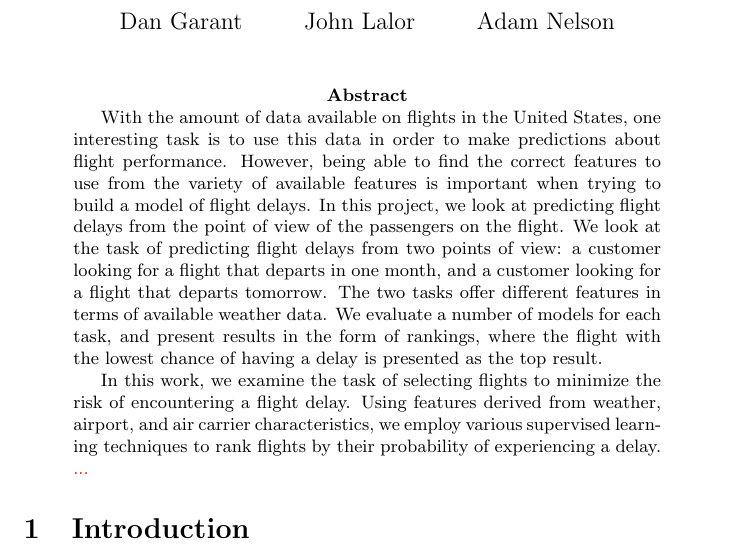
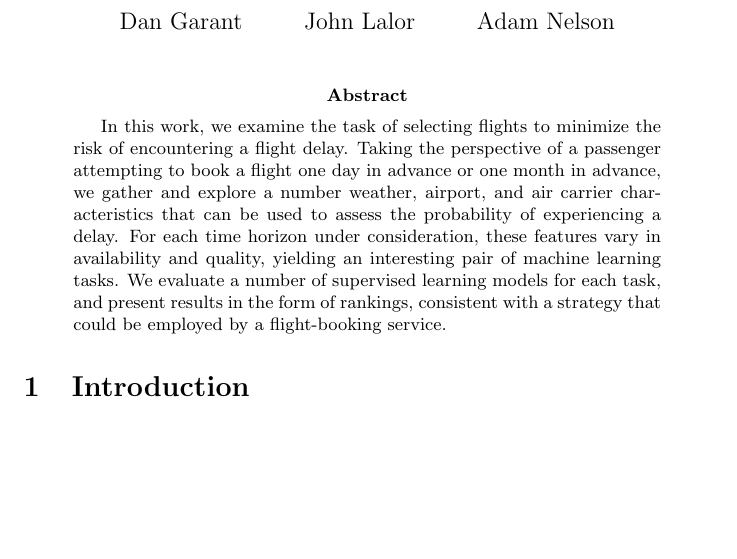
Before and after one commit to SymphonyX/CS-689, a LaTeX paper (writeup/report.tex): part of page 1 of 5, cut so that both start at the same text, the shorter picture padded with empty space. Compiled offline with pdfLaTeX.

Commit message:
Merging and fleshing out abstract

```diff
--- a/writeup/report.tex
+++ b/writeup/report.tex
@@ -14,13 +14,8 @@
 \maketitle
 
 \begin{abstract}
-
-With the amount of data available on flights in the United States, one interesting task is to use this data in order to make predictions about flight performance. However, being able to find the correct features to use from the variety of available features is important when trying to build a model of flight delays. In this project, we look at predicting flight delays from the point of view of the passengers on the flight. We look at the task of predicting flight delays from two points of view: a customer looking for a flight that departs in one month, and a customer looking for a flight that departs tomorrow. The two tasks offer different features in terms of available weather data. We evaluate a number of models for each task, and present results in the form of rankings, where the flight with the lowest chance of having a delay is presented as the top result.
-
 In this work, we examine the task of selecting flights to minimize the risk of encountering a flight delay.
-Using features derived from weather, airport, and air carrier characteristics, we employ various supervised learning techniques to rank flights by their probability of experiencing a delay.
-\textcolor{red}{...}
-
+Taking the perspective of a passenger attempting to book a flight one day in advance or one month in advance, we gather and explore a number weather, airport, and air carrier characteristics that can be used to assess the probability of experiencing a delay. For each time horizon under consideration, these features vary in availability and quality, yielding an interesting pair of machine learning tasks. We evaluate a number of supervised learning models for each task, and present results in the form of rankings, consistent with a strategy that could be employed by a flight-booking service.
 \end{abstract}
 
 \section{Introduction}
```
